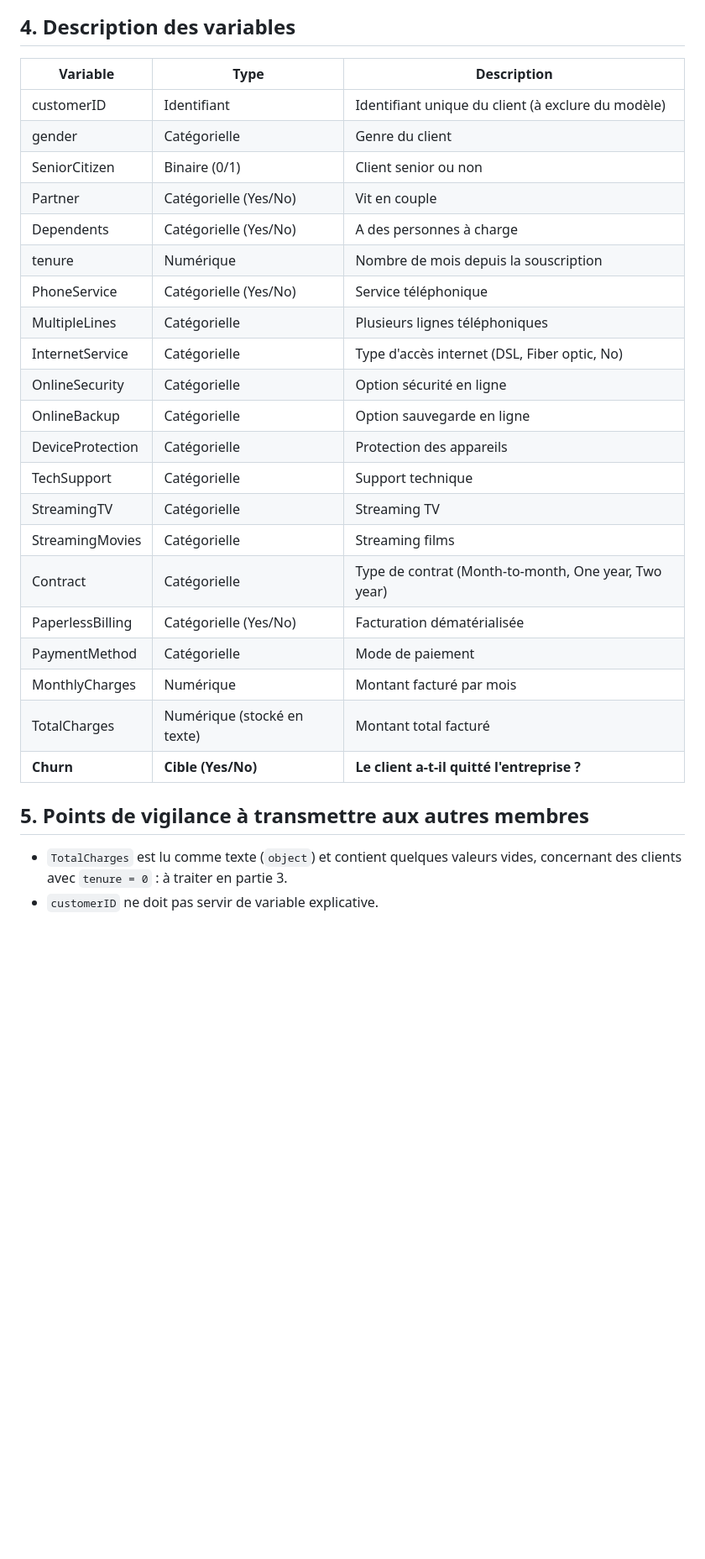
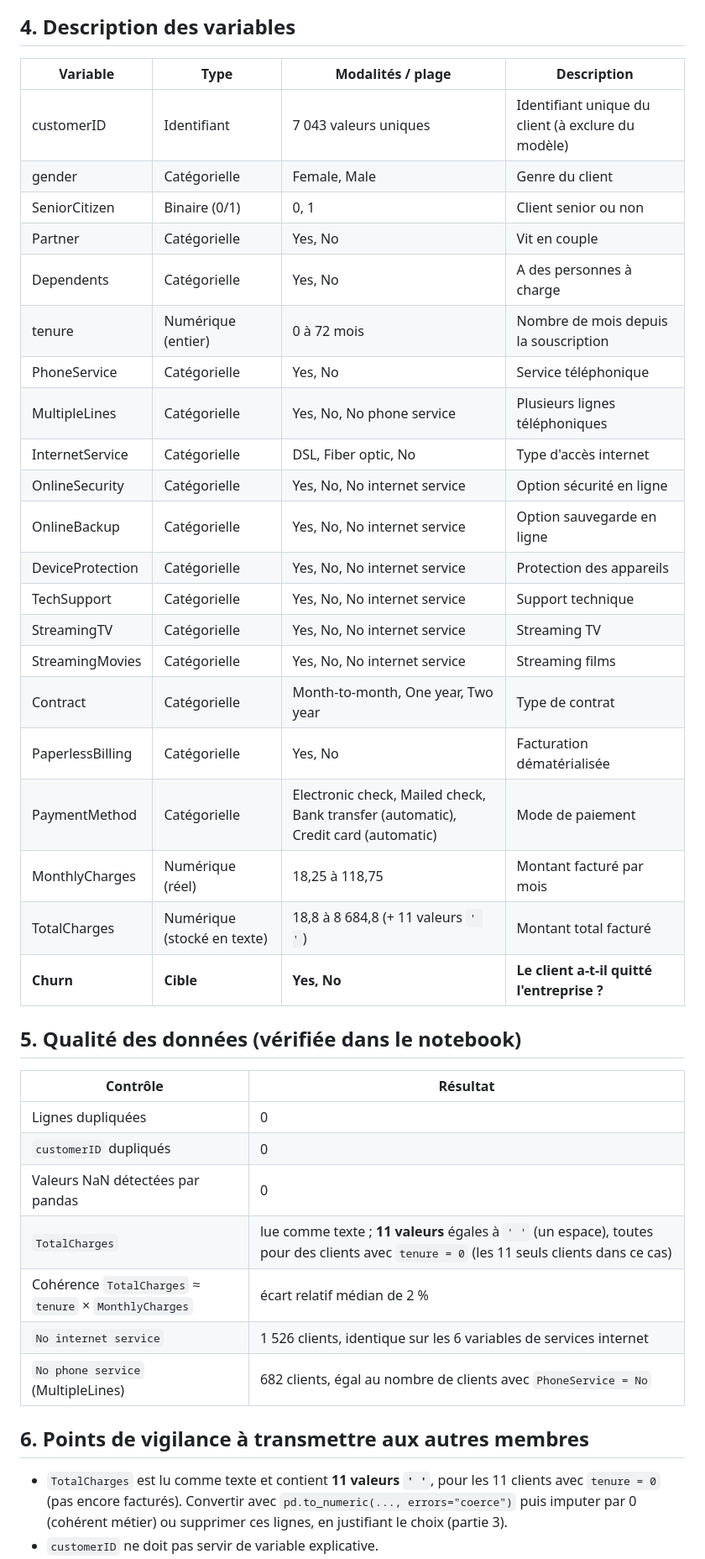
Before and after one commit to massamba0809/churn-prediction-ml, a Markdown page: docs/partie-1-comprehension-metier.md, the part around one of its changes. Shown at 84% size. GitHub-like rendering; blank space fills up the shorter version.

Commit message:
partie 1: notebook de compréhension des données, figure et document complété
- notebooks/01_comprehension_donnees.ipynb : problème, chargement, types,
  dictionnaire des variables, répartition de Churn, qualité des données,
  points de vigilance pour les membres 2 à 5
- reports/figures/churn_repartition.png : répartition de la cible
- docs/partie-1-comprehension-metier.md : résultats vérifiés (7 043 x 21,
  26,54 % de churn, 11 TotalCharges vides pour tenure = 0)

Co-Authored-By: Claude Opus 5.5 <noreply@anthropic.com>

```diff
--- a/docs/partie-1-comprehension-metier.md
+++ b/docs/partie-1-comprehension-metier.md
@@ -28,31 +34,43 @@ Licence : _à compléter_
 
 ## 4. Description des variables
 
-| Variable | Type | Description |
-|---|---|---|
-| customerID | Identifiant | Identifiant unique du client (à exclure du modèle) |
-| gender | Catégorielle | Genre du client |
-| SeniorCitizen | Binaire (0/1) | Client senior ou non |
-| Partner | Catégorielle (Yes/No) | Vit en couple |
-| Dependents | Catégorielle (Yes/No) | A des personnes à charge |
-| tenure | Numérique | Nombre de mois depuis la souscription |
-| PhoneService | Catégorielle (Yes/No) | Service téléphonique |
-| MultipleLines | Catégorielle | Plusieurs lignes téléphoniques |
-| InternetService | Catégorielle | Type d'accès internet (DSL, Fiber optic, No) |
-| OnlineSecurity | Catégorielle | Option sécurité en ligne |
-| OnlineBackup | Catégorielle | Option sauvegarde en ligne |
-| DeviceProtection | Catégorielle | Protection des appareils |
-| TechSupport | Catégorielle | Support technique |
-| StreamingTV | Catégorielle | Streaming TV |
-| StreamingMovies | Catégorielle | Streaming films |
-| Contract | Catégorielle | Type de contrat (Month-to-month, One year, Two year) |
-| PaperlessBilling | Catégorielle (Yes/No) | Facturation dématérialisée |
-| PaymentMethod | Catégorielle | Mode de paiement |
-| MonthlyCharges | Numérique | Montant facturé par mois |
-| TotalCharges | Numérique (stocké en texte) | Montant total facturé |
-| **Churn** | **Cible (Yes/No)** | **Le client a-t-il quitté l'entreprise ?** |
+| Variable | Type | Modalités / plage | Description |
+|---|---|---|---|
+| customerID | Identifiant | 7 043 valeurs uniques | Identifiant unique du client (à exclure du modèle) |
+| gender | Catégorielle | Female, Male | Genre du client |
+| SeniorCitizen | Binaire (0/1) | 0, 1 | Client senior ou non |
+| Partner | Catégorielle | Yes, No | Vit en couple |
+| Dependents | Catégorielle | Yes, No | A des personnes à charge |
+| tenure | Numérique (entier) | 0 à 72 mois | Nombre de mois depuis la souscription |
+| PhoneService | Catégorielle | Yes, No | Service téléphonique |
+| MultipleLines | Catégorielle | Yes, No, No phone service | Plusieurs lignes téléphoniques |
+| InternetService | Catégorielle | DSL, Fiber optic, No | Type d'accès internet |
+| OnlineSecurity | Catégorielle | Yes, No, No internet service | Option sécurité en ligne |
+| OnlineBackup | Catégorielle | Yes, No, No internet service | Option sauvegarde en ligne |
+| DeviceProtection | Catégorielle | Yes, No, No internet service | Protection des appareils |
+| TechSupport | Catégorielle | Yes, No, No internet service | Support technique |
+| StreamingTV | Catégorielle | Yes, No, No internet service | Streaming TV |
+| StreamingMovies | Catégorielle | Yes, No, No internet service | Streaming films |
+| Contract | Catégorielle | Month-to-month, One year, Two year | Type de contrat |
+| PaperlessBilling | Catégorielle | Yes, No | Facturation dématérialisée |
+| PaymentMethod | Catégorielle | Electronic check, Mailed check, Bank transfer (automatic), Credit card (automatic) | Mode de paiement |
+| MonthlyCharges | Numérique (réel) | 18,25 à 118,75 | Montant facturé par mois |
+| TotalCharges | Numérique (stocké en texte) | 18,8 à 8 684,8 (+ 11 valeurs `' '`) | Montant total facturé |
+| **Churn** | **Cible** | **Yes, No** | **Le client a-t-il quitté l'entreprise ?** |
 
-## 5. Points de vigilance à transmettre aux autres membres
+## 5. Qualité des données (vérifiée dans le notebook)
 
-- `TotalCharges` est lu comme texte (`object`) et contient quelques valeurs vides, concernant des clients avec `tenure = 0` : à traiter en partie 3.
+| Contrôle | Résultat |
+|---|---|
+| Lignes dupliquées | 0 |
+| `customerID` dupliqués | 0 |
+| Valeurs NaN détectées par pandas | 0 |
+| `TotalCharges` | lue comme texte ; **11 valeurs** égales à `' '` (un espace), toutes pour des clients avec `tenure = 0` (les 11 seuls clients dans ce cas) |
+| Cohérence `TotalCharges` ≈ `tenure` × `MonthlyCharges` | écart relatif médian de 2 % |
+| `No internet service` | 1 526 clients, identique sur les 6 variables de services internet |
+| `No phone service` (MultipleLines) | 682 clients, égal au nombre de clients avec `PhoneService = No` |
+
+## 6. Points de vigilance à transmettre aux autres membres
+
+- `TotalCharges` est lu comme texte et contient **11 valeurs `' '`**, pour les 11 clients avec `tenure = 0` (pas encore facturés). Convertir avec `pd.to_numeric(..., errors="coerce")` puis imputer par 0 (cohérent métier) ou supprimer ces lignes, en justifiant le choix (partie 3).
 - `customerID` ne doit pas servir de variable explicative.
```
Also changed, not shown: other parts of docs/partie-1-comprehension-metier.md (+21 -10 lines), reports/figures/churn_repartition.png (added), 1 other file.
